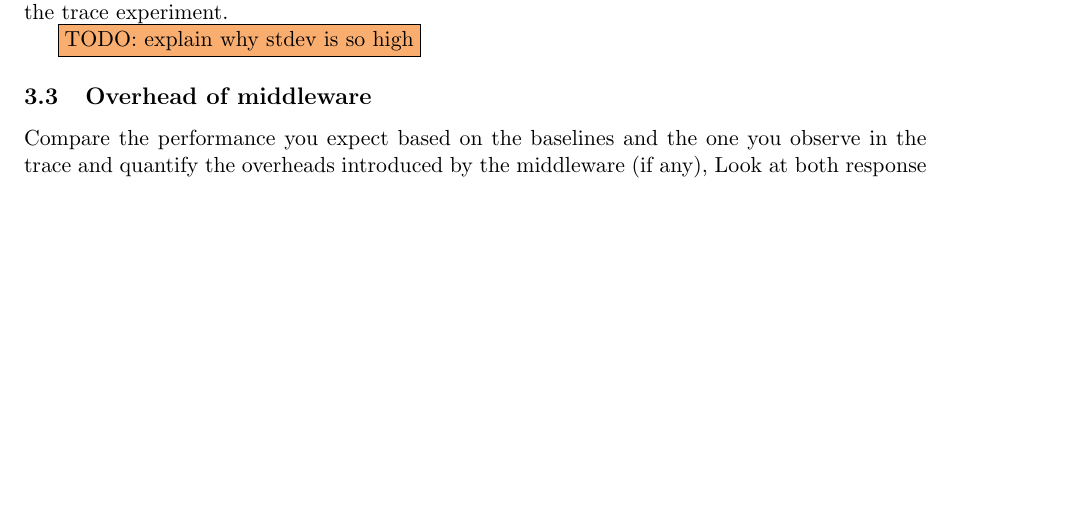
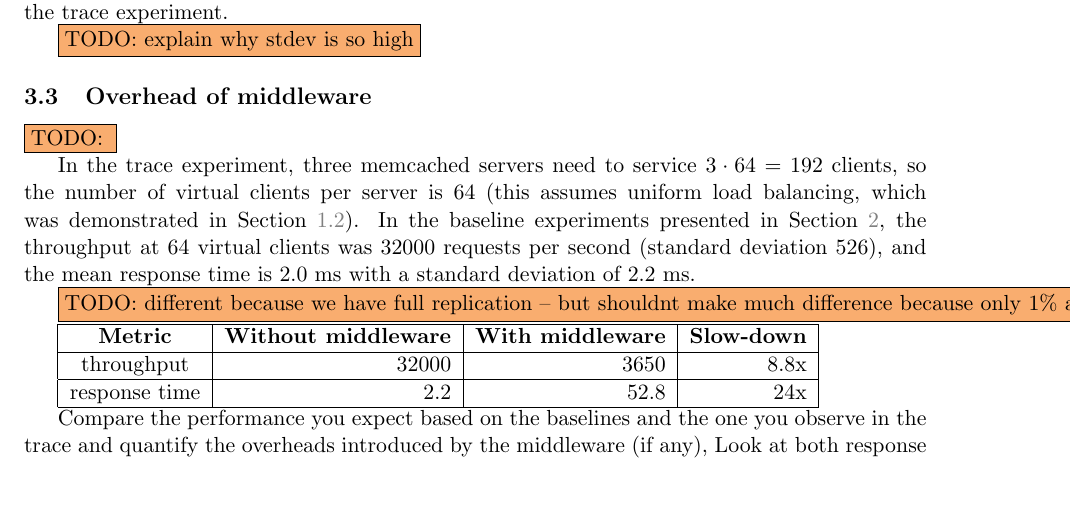
Before and after one commit to ligua/eth-asl, a LaTeX document (report/milestone1.tex): part of page 6 of 8 before the commit and part of page 6 of 9 after it, cut so that both start at the same text, the shorter picture padded with empty space. Compiled offline with pdfLaTeX.

Commit message:
working on report

```diff
--- a/report/milestone1.tex
+++ b/report/milestone1.tex
@@ -253,6 +253,20 @@ Figure~\ref{fig:rep3:responsetime} shows that the response time stays constant a
 \end{figure}
 
 \subsection{Overhead of middleware}
+\todo{}
+
+In the trace experiment, three memcached servers need to service $3 \cdot 64 = 192$ clients, so the number of virtual clients per server is 64 (this assumes uniform load balancing, which was demonstrated in Section~\ref{sec:desc:hashing}). In the baseline experiments presented in Section~\ref{sec:baseline}, the throughput at 64 virtual clients was 32000 requests per second (standard deviation 526), and the mean response time is 2.0 ms with a standard deviation of 2.2 ms.
+
+\todo{different because we have full replication -- but shouldnt make much difference because only 1\% are writes}
+
+\begin{tabular}{|c|r|r|r|}
+\hline \textbf{Metric }& \textbf{Without middleware} & \textbf{With middleware} & \textbf{Slow-down} \\
+\hline throughput & 32000 & 3650 & 8.8x \\
+\hline response time & 2.2 & 52.8 & 24x \\
+\hline
+\end{tabular}
+
+
 
 Compare the performance you expect based on the baselines and the one you observe in the trace and quantify the overheads introduced by the middleware (if any), Look at both response time and achievable throughput when making the comparison. Provide an overview of the overheads in a table form.
 
```
Also changed, not shown: report/milestone1.pdf.
